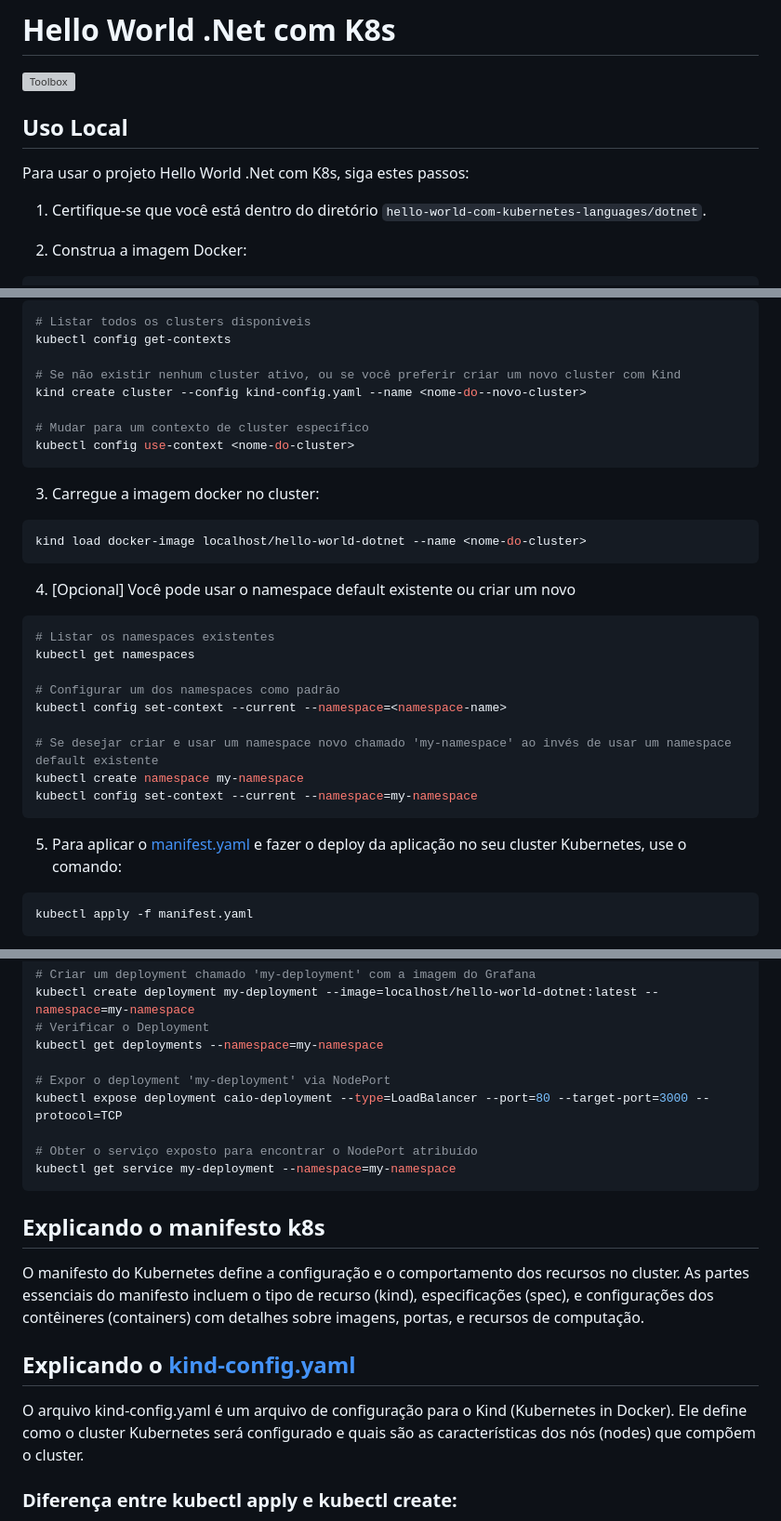
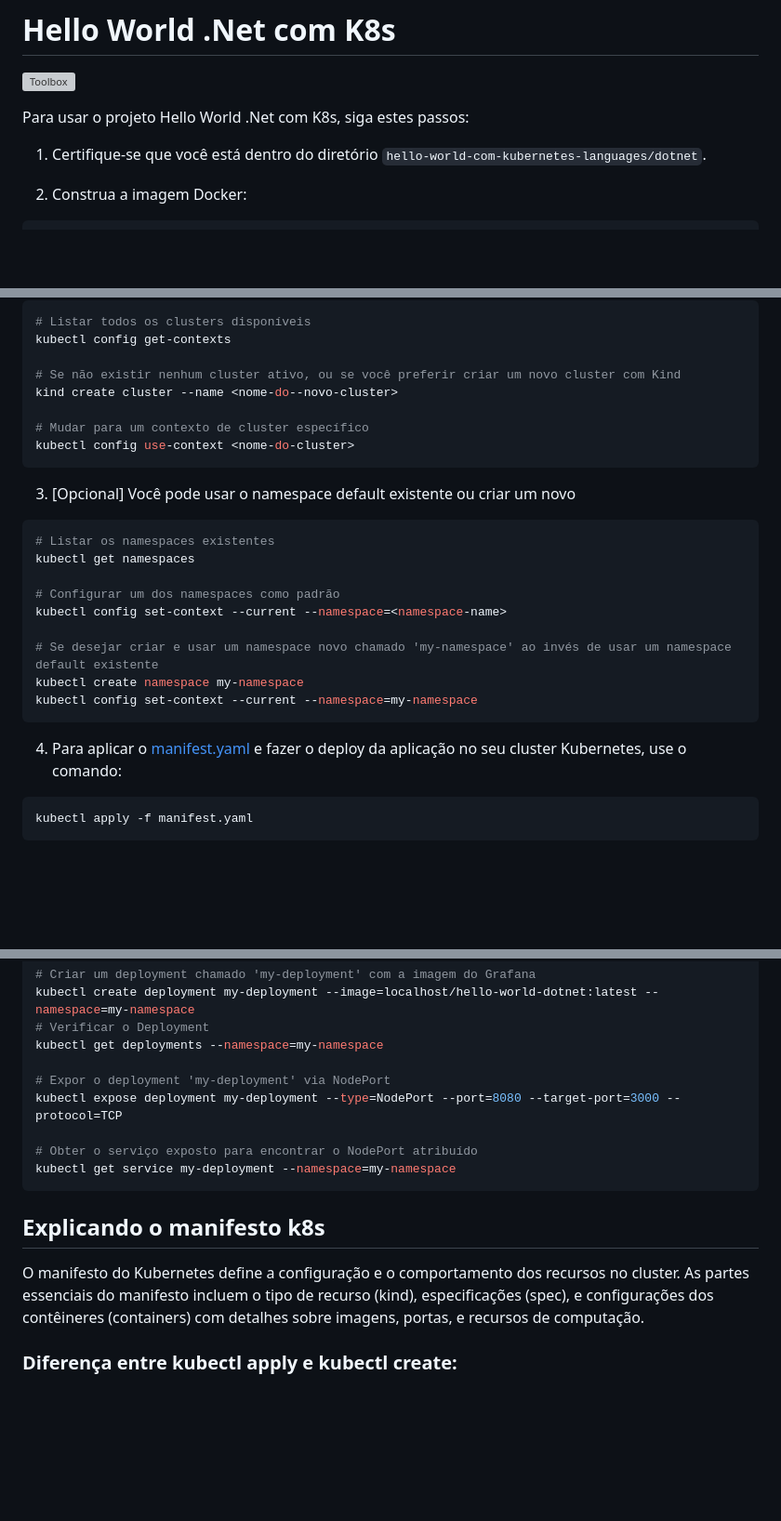
Before and after one commit to toolbox-playground/hello-world-com-kubernetes-languages, a Markdown page: dotnet/README.md, 3 parts joined by grey strips. Shown: that part at 93% size. GitHub-like rendering; blank space fills up the shorter version; grey boxes are pictures that could not be loaded.

````diff
--- a/dotnet/README.md
+++ b/dotnet/README.md
@@ -1,10 +1,7 @@
 # Hello World .Net com K8s
 ![Toolbox](../img/toolbox-playground.png)
 
-## Uso Local
-
 Para usar o projeto Hello World .Net com K8s, siga estes passos:
-
 
 1. Certifique-se que você está dentro do diretório `hello-world-com-kubernetes-languages/dotnet`.
 
@@ -43,18 +40,13 @@ kind version
 kubectl config get-contexts
 
 # Se não existir nenhum cluster ativo, ou se você preferir criar um novo cluster com Kind
-kind create cluster --config kind-config.yaml --name <nome-do--novo-cluster>
+kind create cluster --name <nome-do--novo-cluster>
 
 # Mudar para um contexto de cluster específico
 kubectl config use-context <nome-do-cluster>
 ```
 
-3. Carregue a imagem docker no cluster:
-```bash
-kind load docker-image localhost/hello-world-dotnet --name <nome-do-cluster>
-```
-
-4. [Opcional] Você pode usar o namespace default existente ou criar um novo
+3. [Opcional] Você pode usar o namespace default existente ou criar um novo
 ```bash
 # Listar os namespaces existentes
 kubectl get namespaces
@@ -67,7 +59,7 @@ kubectl create namespace my-namespace
 kubectl config set-context --current --namespace=my-namespace
 ```
 
-5. Para aplicar o [manifest.yaml](manifest.yaml) e fazer o deploy da aplicação no seu cluster Kubernetes, use o comando:
+4. Para aplicar o [manifest.yaml](manifest.yaml) e fazer o deploy da aplicação no seu cluster Kubernetes, use o comando:
 ```bash
 kubectl apply -f manifest.yaml
 ```
@@ -88,7 +80,7 @@ kubectl create deployment my-deployment --image=localhost/hello-world-dotnet:lat
 kubectl get deployments --namespace=my-namespace
 
 # Expor o deployment 'my-deployment' via NodePort
-kubectl expose deployment caio-deployment --type=LoadBalancer --port=80 --target-port=3000 --protocol=TCP
+kubectl expose deployment my-deployment --type=NodePort --port=8080 --target-port=3000 --protocol=TCP
 
 # Obter o serviço exposto para encontrar o NodePort atribuído
 kubectl get service my-deployment --namespace=my-namespace
@@ -97,10 +89,6 @@ kubectl get service my-deployment --namespace=my-namespace
 ## Explicando o manifesto k8s
 
 O manifesto do Kubernetes define a configuração e o comportamento dos recursos no cluster. As partes essenciais do manifesto incluem o tipo de recurso (kind), especificações (spec), e configurações dos contêineres (containers) com detalhes sobre imagens, portas, e recursos de computação.
-
-## Explicando o [kind-config.yaml](kind-config.yaml)
-
-O arquivo kind-config.yaml é um arquivo de configuração para o Kind (Kubernetes in Docker). Ele define como o cluster Kubernetes será configurado e quais são as características dos nós (nodes) que compõem o cluster.
 
 ### Diferença entre kubectl apply e kubectl create:
 
````
Also changed, not shown: other parts of dotnet/README.md (+40 -1 lines), dotnet/img/errpullimage.png (added), dotnet/img/errpullimagelog.png (added), dotnet/img/node_ip.png (added), dotnet/img/port-forward.png (added), 8 other files.
